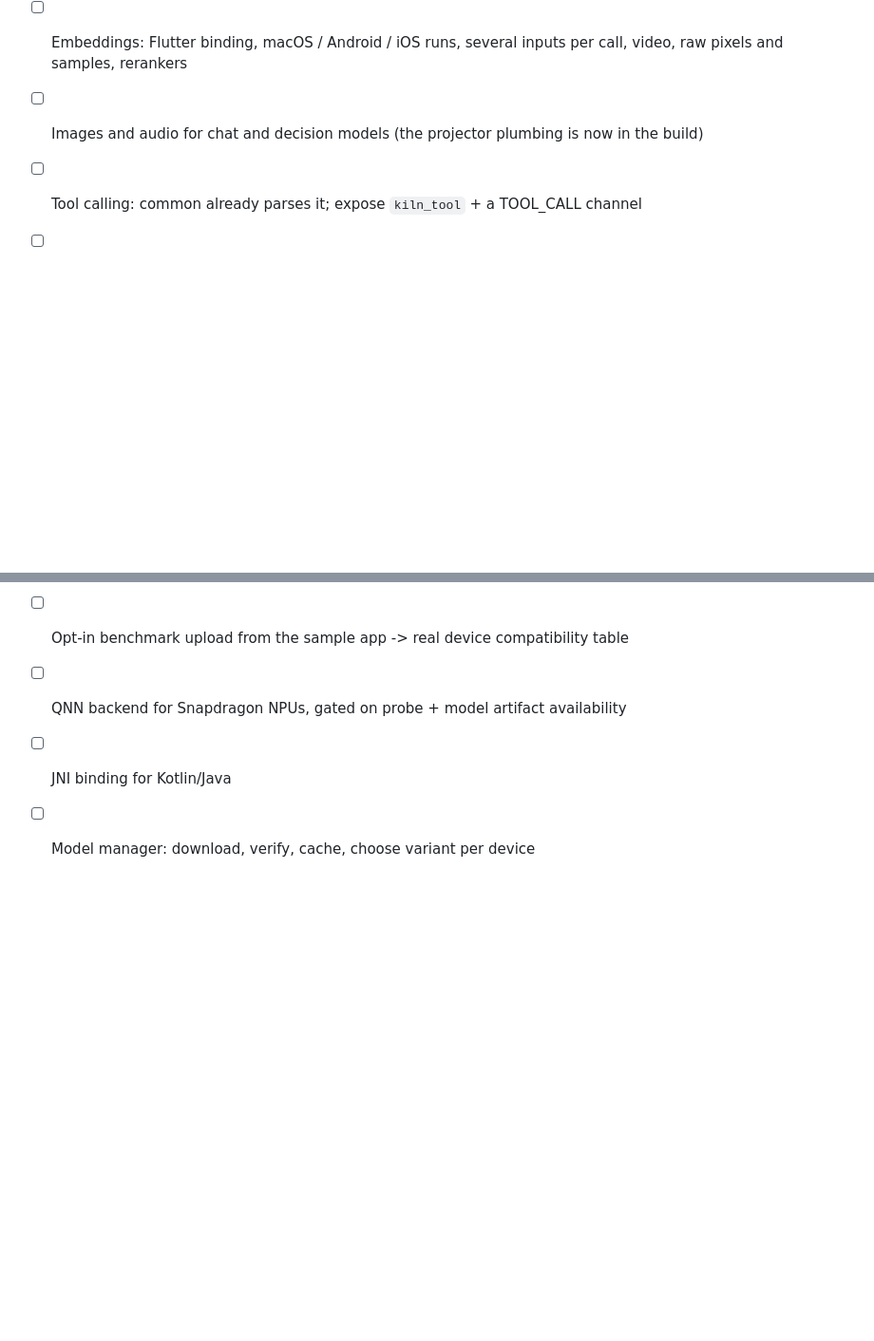
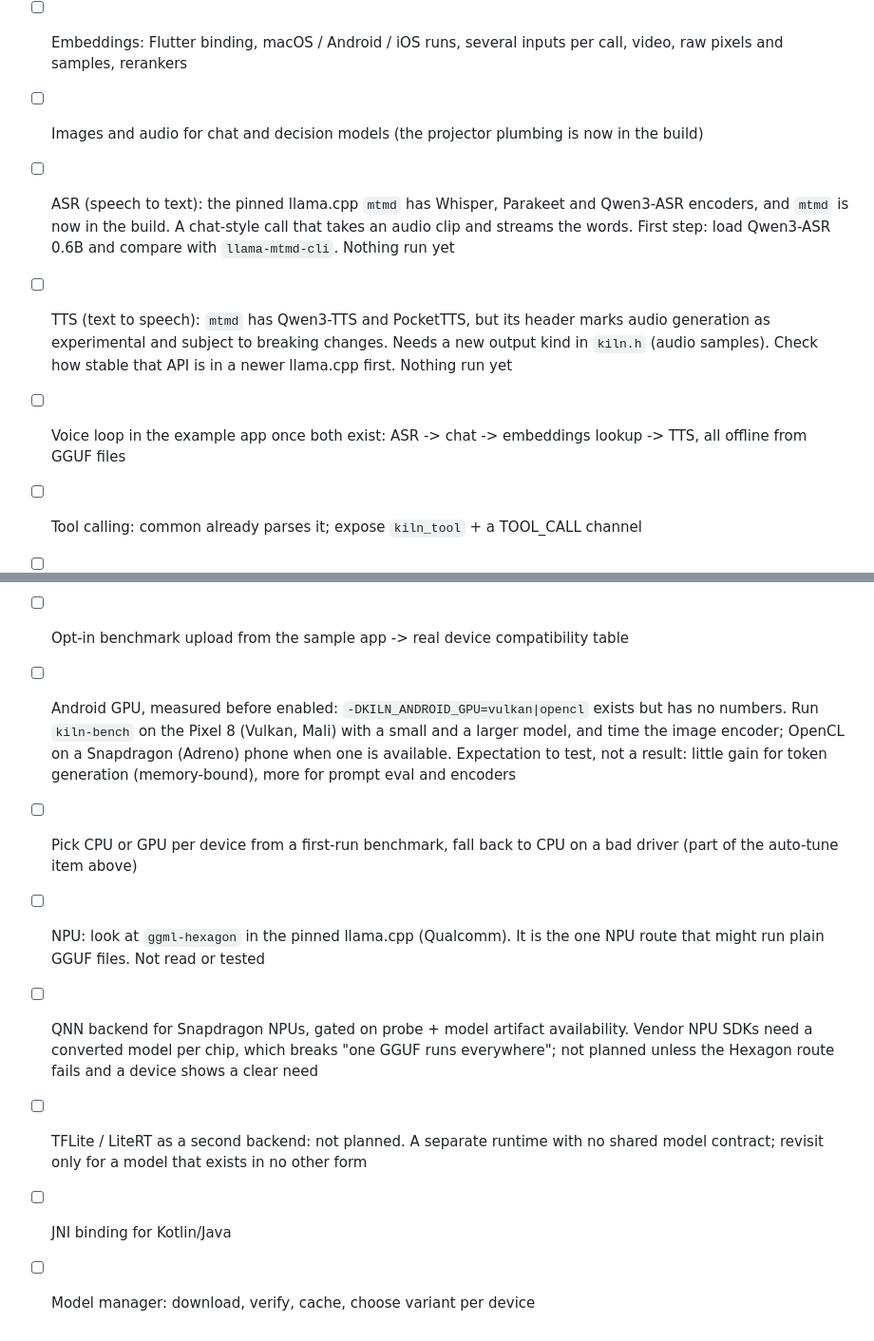
Before and after one commit to RaihanulHaque/kiln, a Markdown page: docs/ARCHITECTURE.md, 2 parts joined by grey strips. Shown at 95% size. Drawn GitHub-style; blank space fills up the shorter version.

Commit message:
Roadmap: ASR, TTS, Android GPU and NPU plans

```diff
--- a/docs/ARCHITECTURE.md
+++ b/docs/ARCHITECTURE.md
@@ -108,6 +108,11 @@ One source tree, three outputs, no copies.
 - [x] v0.3.0: images and audio for embedding models (`kiln_embed_media`, llama.cpp mtmd): EmbeddingGemma 2 (both), jina v5 omni nano (images)
 - [ ] Embeddings: Flutter binding, macOS / Android / iOS runs, several inputs per call, video, raw pixels and samples, rerankers
 - [ ] Images and audio for chat and decision models (the projector plumbing is now in the build)
+- [ ] ASR (speech to text): the pinned llama.cpp `mtmd` has Whisper, Parakeet and Qwen3-ASR encoders, and `mtmd` is now in the build.
+      A chat-style call that takes an audio clip and streams the words. First step: load Qwen3-ASR 0.6B and compare with `llama-mtmd-cli`. Nothing run yet
+- [ ] TTS (text to speech): `mtmd` has Qwen3-TTS and PocketTTS, but its header marks audio generation as experimental and subject
+      to breaking changes. Needs a new output kind in `kiln.h` (audio samples). Check how stable that API is in a newer llama.cpp first. Nothing run yet
+- [ ] Voice loop in the example app once both exist: ASR -> chat -> embeddings lookup -> TTS, all offline from GGUF files
 - [ ] Tool calling: common already parses it; expose `kiln_tool` + a TOOL_CALL channel
 - [ ] Runtime ISA dispatch (i8mm / sve) instead of one baseline build
 - [ ] Context-length auto-cap from available RAM in the probe
@@ -117,6 +122,13 @@ One source tree, three outputs, no copies.
 - [ ] iOS: re-run the integration suite after the chat() deadlock fix; simulator slice in CI; SoC name in the iOS probe
 - [ ] Example app: throttle setState per piece (UI rebuild costs ~15% tok/s on Pixel 8)
 - [ ] Opt-in benchmark upload from the sample app -> real device compatibility table
-- [ ] QNN backend for Snapdragon NPUs, gated on probe + model artifact availability
+- [ ] Android GPU, measured before enabled: `-DKILN_ANDROID_GPU=vulkan|opencl` exists but has no numbers. Run `kiln-bench` on the
+      Pixel 8 (Vulkan, Mali) with a small and a larger model, and time the image encoder; OpenCL on a Snapdragon (Adreno) phone when one
+      is available. Expectation to test, not a result: little gain for token generation (memory-bound), more for prompt eval and encoders
+- [ ] Pick CPU or GPU per device from a first-run benchmark, fall back to CPU on a bad driver (part of the auto-tune item above)
+- [ ] NPU: look at `ggml-hexagon` in the pinned llama.cpp (Qualcomm). It is the one NPU route that might run plain GGUF files. Not read or tested
+- [ ] QNN backend for Snapdragon NPUs, gated on probe + model artifact availability. Vendor NPU SDKs need a converted model per
+      chip, which breaks "one GGUF runs everywhere"; not planned unless the Hexagon route fails and a device shows a clear need
+- [ ] TFLite / LiteRT as a second backend: not planned. A separate runtime with no shared model contract; revisit only for a model that exists in no other form
 - [ ] JNI binding for Kotlin/Java
 - [ ] Model manager: download, verify, cache, choose variant per device
```
